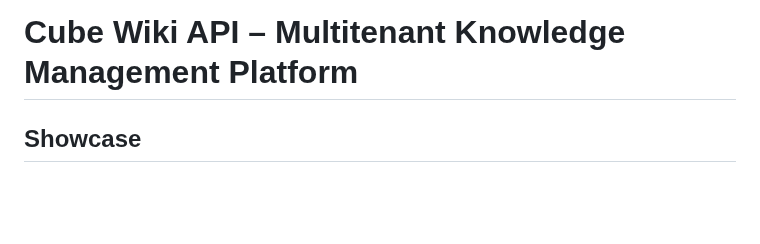
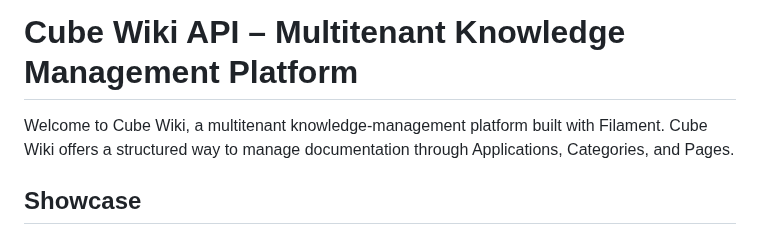
Before and after one commit to TerpDev/CubeWiki, a Markdown page: README.md, the part around the change. Rendered like a GitHub page; blank space fills up the shorter version.

Commit message:
Enhance Dashboard class with type annotations and improve view data retrieval logic; update README to include introductory content about Cube Wiki

```diff
--- a/README.md
+++ b/README.md
@@ -1,5 +1,6 @@
 # Cube Wiki API – Multitenant Knowledge Management Platform
-
+Welcome to Cube Wiki, a multitenant knowledge-management platform built with Filament.
+Cube Wiki offers a structured way to manage documentation through Applications, Categories, and Pages.
 ## Showcase
 ### User
 ![User Dashboard](Docs/images/dashboarduser.png)
```
